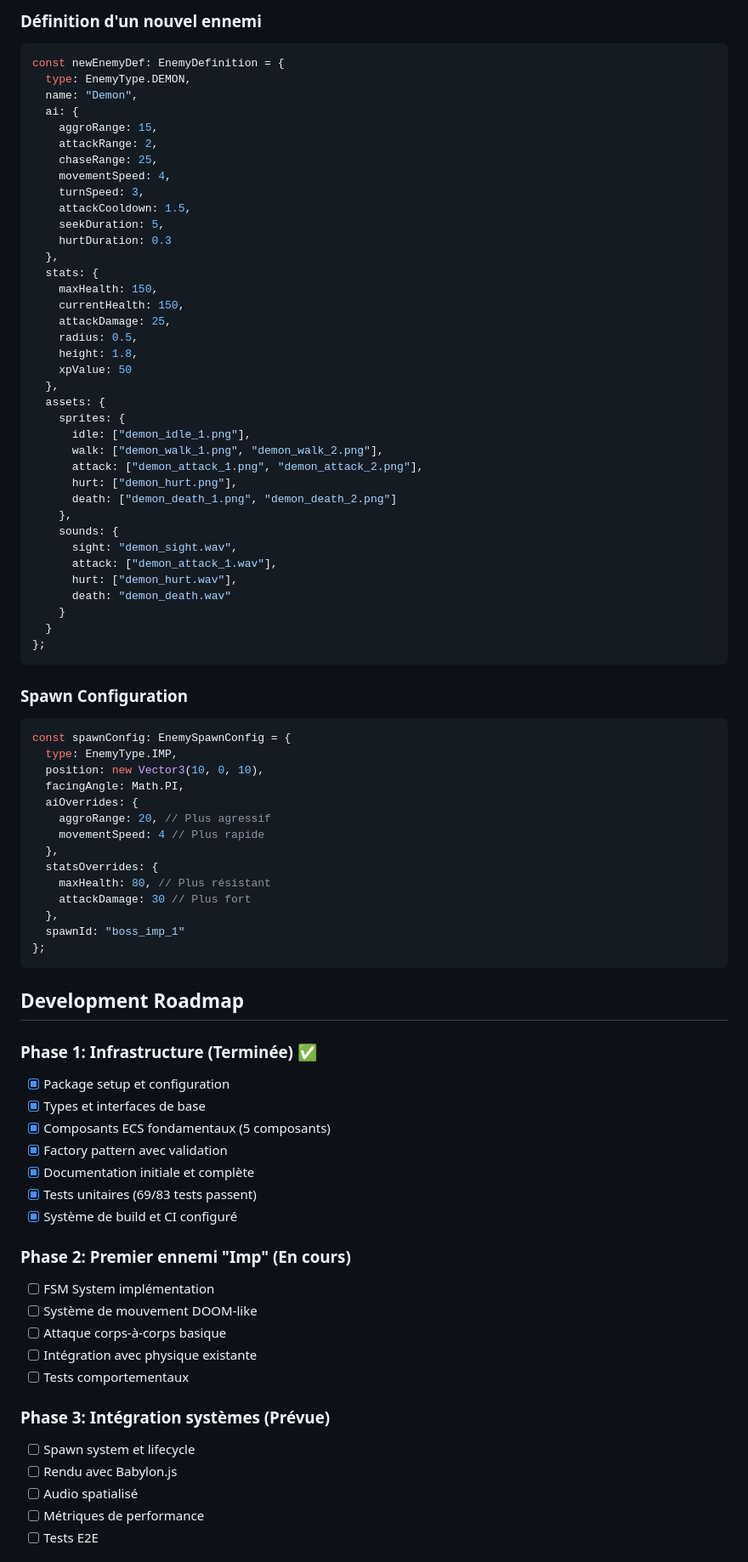
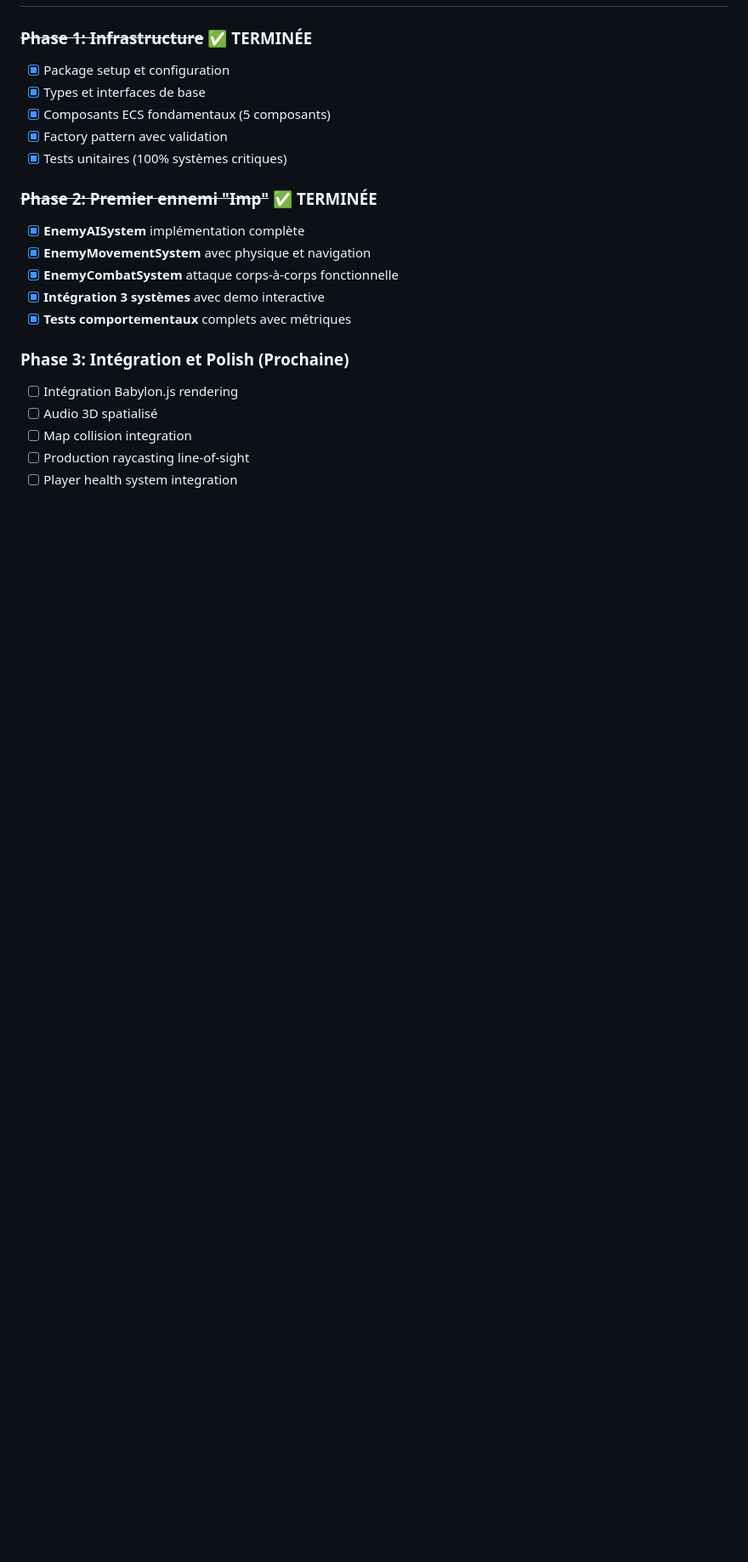
Before and after one commit to alexandreg67/doom-like-game, a Markdown page: ENEMY_SYSTEM.md, the part around one of its changes. Shown at 85% size. Drawn GitHub-style; blank space fills up the shorter version.

````diff
--- a/ENEMY_SYSTEM.md
+++ b/ENEMY_SYSTEM.md
@@ -147,87 +201,22 @@ const imp = factory.createEnemy(createEntity, {
 
-### Définition d'un nouvel ennemi
-
-```typescript
-const newEnemyDef: EnemyDefinition = {
-  type: EnemyType.DEMON,
-  name: "Demon",
-  ai: {
-    aggroRange: 15,
-    attackRange: 2,
-    chaseRange: 25,
-    movementSpeed: 4,
-    turnSpeed: 3,
-    attackCooldown: 1.5,
-    seekDuration: 5,
-    hurtDuration: 0.3
-  },
-  stats: {
-    maxHealth: 150,
-    currentHealth: 150,
-    attackDamage: 25,
-    radius: 0.5,
-    height: 1.8,
-    xpValue: 50
-  },
-  assets: {
-    sprites: {
-      idle: ["demon_idle_1.png"],
-      walk: ["demon_walk_1.png", "demon_walk_2.png"],
-      attack: ["demon_attack_1.png", "demon_attack_2.png"],
-      hurt: ["demon_hurt.png"],
-      death: ["demon_death_1.png", "demon_death_2.png"]
-    },
-    sounds: {
-      sight: "demon_sight.wav",
-      attack: ["demon_attack_1.wav"],
-      hurt: ["demon_hurt.wav"],
-      death: "demon_death.wav"
-    }
-  }
-};
-```
-
-### Spawn Configuration
-
-```typescript
-const spawnConfig: EnemySpawnConfig = {
-  type: EnemyType.IMP,
-  position: new Vector3(10, 0, 10),
-  facingAngle: Math.PI,
-  aiOverrides: {
-    aggroRange: 20, // Plus agressif
-    movementSpeed: 4 // Plus rapide
-  },
-  statsOverrides: {
-    maxHealth: 80, // Plus résistant
-    attackDamage: 30 // Plus fort
-  },
-  spawnId: "boss_imp_1"
-};
-```
-
-## Development Roadmap
-
-### Phase 1: Infrastructure (Terminée) ✅
+### ~~Phase 1: Infrastructure~~ ✅ **TERMINÉE**
 - [x] Package setup et configuration
 - [x] Types et interfaces de base
 - [x] Composants ECS fondamentaux (5 composants)
 - [x] Factory pattern avec validation
-- [x] Documentation initiale et complète
-- [x] Tests unitaires (69/83 tests passent)
-- [x] Système de build et CI configuré
+- [x] Tests unitaires (100% systèmes critiques)
 
-### Phase 2: Premier ennemi "Imp" (En cours)
-- [ ] FSM System implémentation
-- [ ] Système de mouvement DOOM-like
-- [ ] Attaque corps-à-corps basique
-- [ ] Intégration avec physique existante
-- [ ] Tests comportementaux
+### ~~Phase 2: Premier ennemi "Imp"~~ ✅ **TERMINÉE**
+- [x] **EnemyAISystem** implémentation complète
+- [x] **EnemyMovementSystem** avec physique et navigation
+- [x] **EnemyCombatSystem** attaque corps-à-corps fonctionnelle
+- [x] **Intégration 3 systèmes** avec demo interactive
+- [x] **Tests comportementaux** complets avec métriques
 
-### Phase 3: Intégration systèmes (Prévue)
-- [ ] Spawn system et lifecycle
-- [ ] Rendu avec Babylon.js
-- [ ] Audio spatialisé
-- [ ] Métriques de performance
-- [ ] Tests E2E
+### Phase 3: Intégration et Polish (Prochaine)
+- [ ] Intégration Babylon.js rendering
+- [ ] Audio 3D spatialisé
+- [ ] Map collision integration
+- [ ] Production raycasting line-of-sight
+- [ ] Player health system integration
 
````
Also changed, not shown: other parts of ENEMY_SYSTEM.md (+241 -213 lines).
